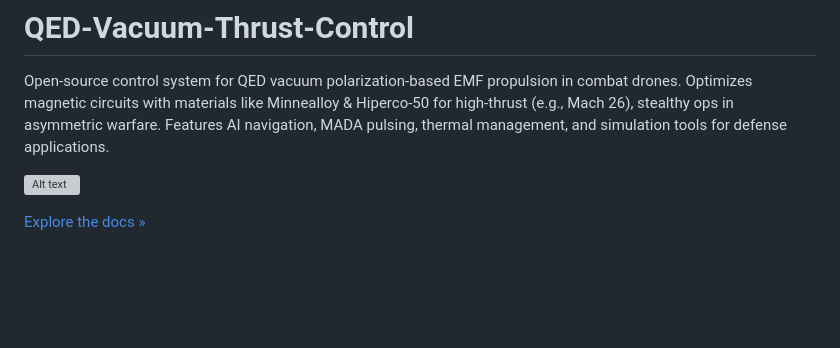
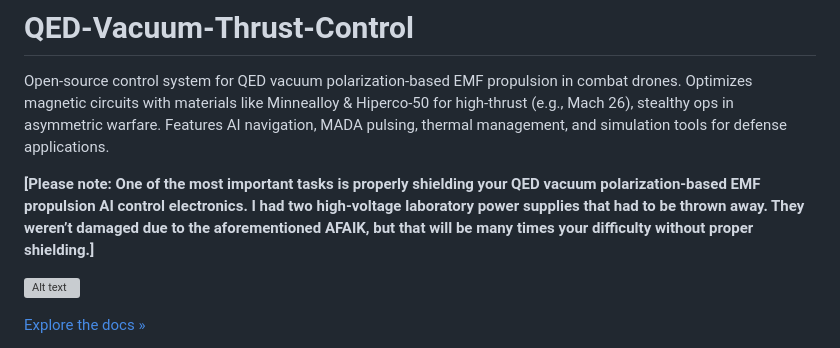
Before and after one commit to jhofseth/QED-Vacuum-Thrust-Control, a Markdown page: README.md, the part around the change. GitHub-like rendering; blank space fills up the shorter version; grey boxes are pictures that could not be loaded.

```diff
--- a/README.md
+++ b/README.md
@@ -1,6 +1,8 @@
 # QED-Vacuum-Thrust-Control
 
 Open-source control system for QED vacuum polarization-based EMF propulsion in combat drones.  Optimizes magnetic circuits with materials like Minnealloy & Hiperco-50 for high-thrust (e.g., Mach 26), stealthy ops in asymmetric warfare.  Features AI navigation, MADA pulsing, thermal management, and simulation tools for defense applications.
+
+**[Please note: One of the most important tasks is properly shielding your QED vacuum polarization-based EMF propulsion AI control electronics.  I had two high-voltage laboratory power supplies that had to be thrown away.  They weren’t damaged due to the aforementioned AFAIK, but that will be many times your difficulty without proper shielding.]**
 
 ![Alt text](assets/IMG_1846.jpeg)
 
```
